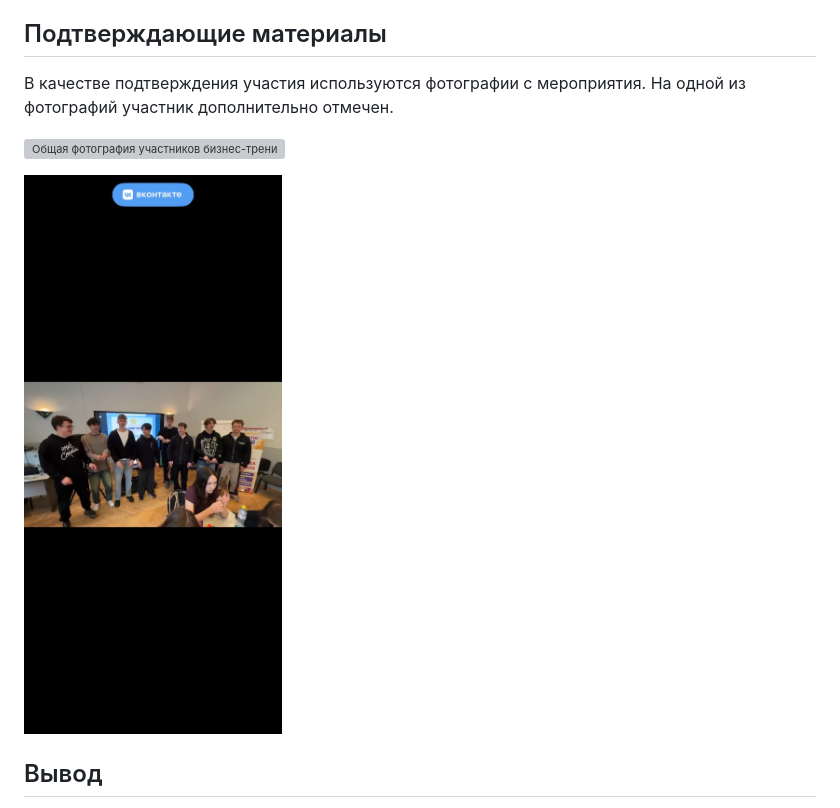
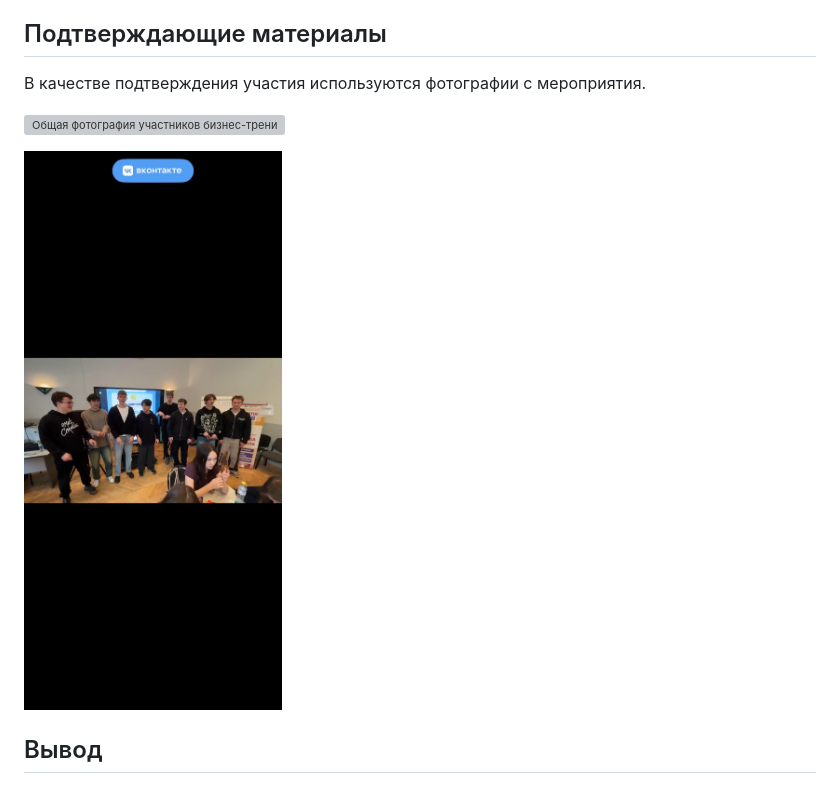
Before and after one commit to RTProrokSunboy/project-practice-2026, a Markdown page: docs/partner_report.md, the part around one of its changes. GitHub-like rendering; grey boxes are pictures that could not be loaded.

```diff
--- a/docs/partner_report.md
+++ b/docs/partner_report.md
@@ -43,7 +43,7 @@
 
 ## Подтверждающие материалы
 
-В качестве подтверждения участия используются фотографии с мероприятия. На одной из фотографий участник дополнительно отмечен.
+В качестве подтверждения участия используются фотографии с мероприятия.
 
 ![Общая фотография участников бизнес-тренинга](images/IMG_1179.png)
 
```
Also changed, not shown: other parts of docs/partner_report.md (+1 -1 lines).
